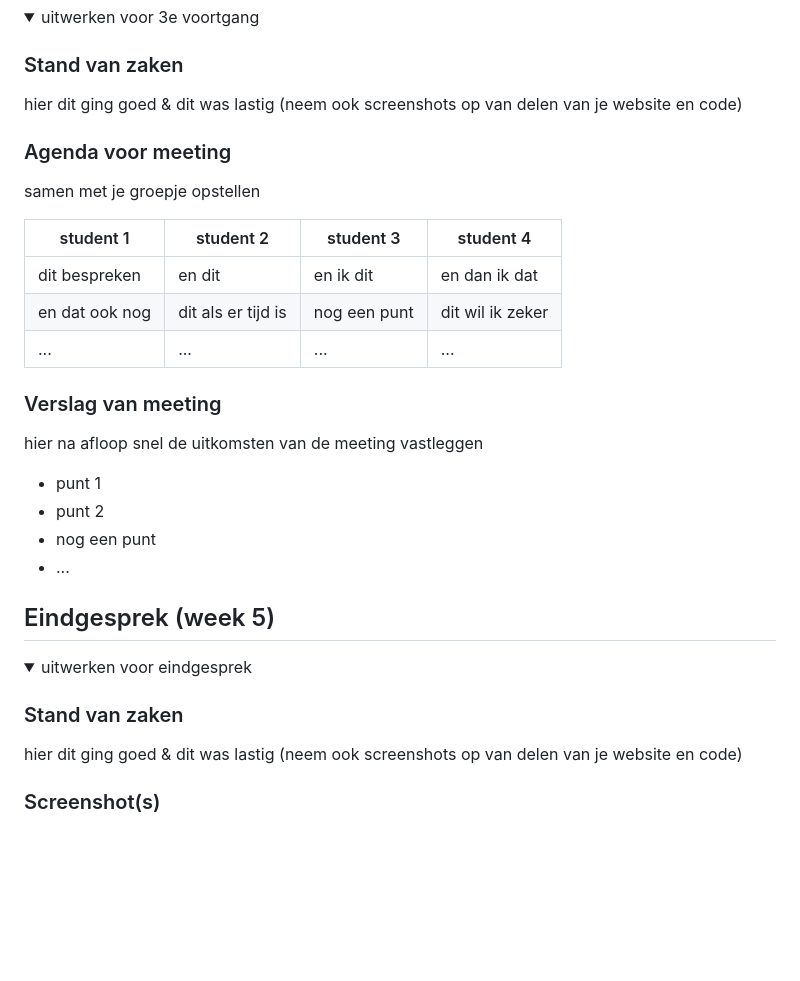
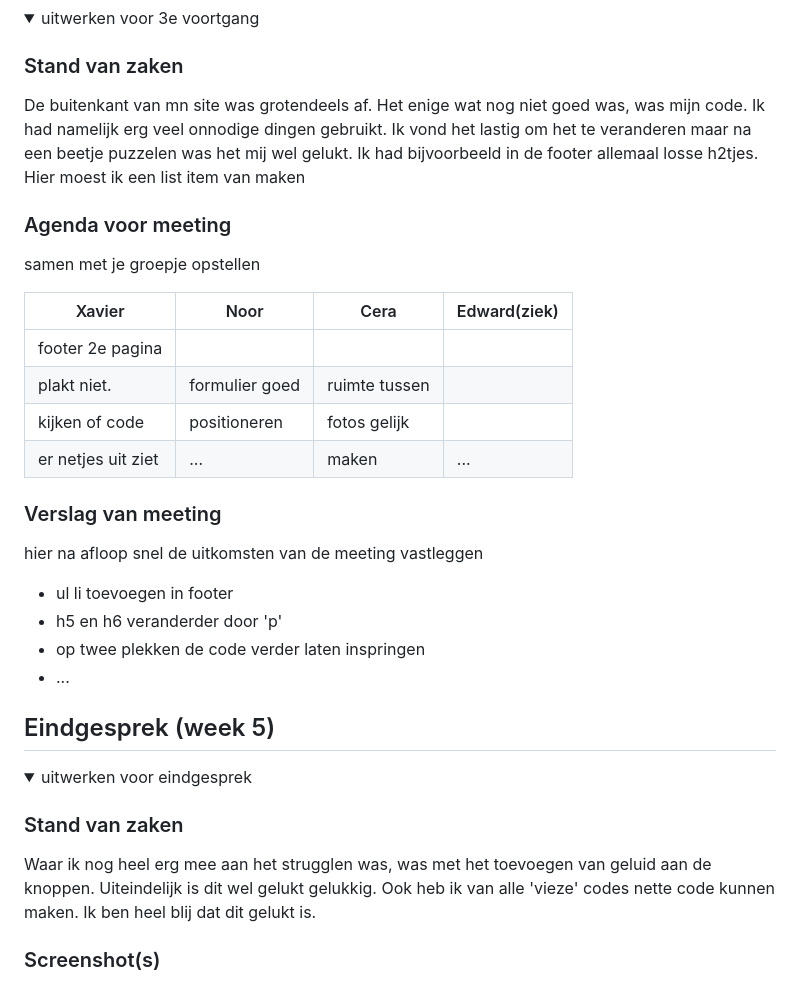
Before and after one commit to xavier1208/blokweb, a Markdown page: README.md, the part around the change printed below. GitHub-like rendering; folded sections open; blank space fills up the shorter version.

```diff
--- a/README.md
+++ b/README.md
@@ -184,25 +174,27 @@ Hier een omschrijving van hoe het opgelost kan worden (met indien nodig een afbe
 <summary>uitwerken voor 3e voortgang</summary>
 
 ### Stand van zaken
-hier dit ging goed & dit was lastig (neem ook screenshots op van delen van je website en code)
-
+De buitenkant van mn site was grotendeels af. Het enige wat nog niet goed was, was mijn code. Ik had namelijk erg veel onnodige dingen gebruikt. Ik vond het lastig om
+het te veranderen maar na een beetje puzzelen was het mij wel gelukt.
+Ik had bijvoorbeeld in de footer allemaal losse h2tjes. Hier moest ik een list item van maken
 
 ### Agenda voor meeting
 samen met je groepje opstellen
 
-| student 1      | student 2          | student 3    | student 4        |
-| ---            | ---                | ---          | ---              |
-| dit bespreken  | en dit             | en ik dit    | en dan ik dat    |
-| en dat ook nog | dit als er tijd is | nog een punt | dit wil ik zeker |
-| ...            | ...                | ...          | ...              |
+| Xavier             |  Noor              | Cera           | Edward(ziek)     |
+| ---                | ---                | ---            | ---              |
+| footer 2e pagina
+plakt niet.          | formulier goed     | ruimte tussen  |                  |
+| kijken of code     | positioneren       | fotos gelijk   |                  |
+| er netjes uit ziet | ...                | maken          | ...              |
 
 
 ### Verslag van meeting
 hier na afloop snel de uitkomsten van de meeting vastleggen
 
-- punt 1
-- punt 2
-- nog een punt
+- ul li toevoegen in footer
+- h5 en h6 veranderder door 'p'
+- op twee plekken de code verder laten inspringen
 - ...
 
 </details>
@@ -217,7 +209,9 @@ hier na afloop snel de uitkomsten van de meeting vastleggen
 <summary>uitwerken voor eindgesprek</summary>
 
 ### Stand van zaken
-hier dit ging goed & dit was lastig (neem ook screenshots op van delen van je website en code)
+Waar ik nog heel erg mee aan het strugglen was, was met het toevoegen van geluid
+aan de knoppen. Uiteindelijk is dit wel gelukt gelukkig. Ook heb ik van alle
+'vieze' codes nette code kunnen maken. Ik ben heel blij dat dit gelukt is.
 
 ### Screenshot(s)
 
```
Also changed, not shown: other parts of README.md (+47 -52 lines), images/breakdownschets.png, images/dynamischdeel.png (added), images/eindresultaatpagina2.png (added), 8 other files.
